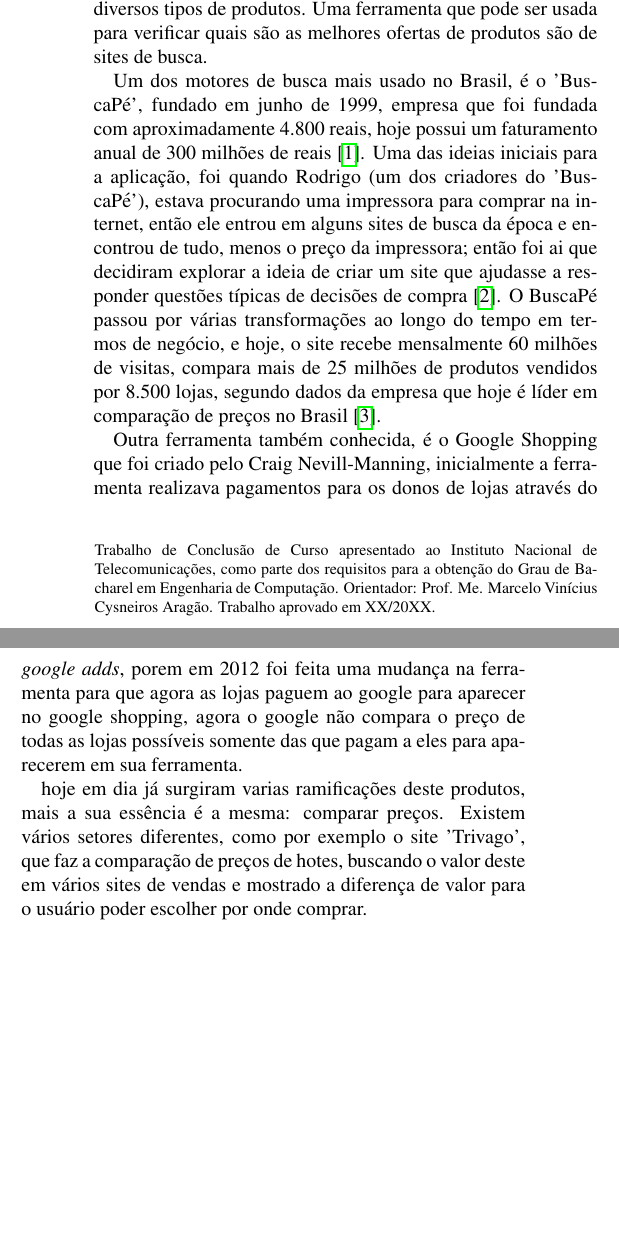
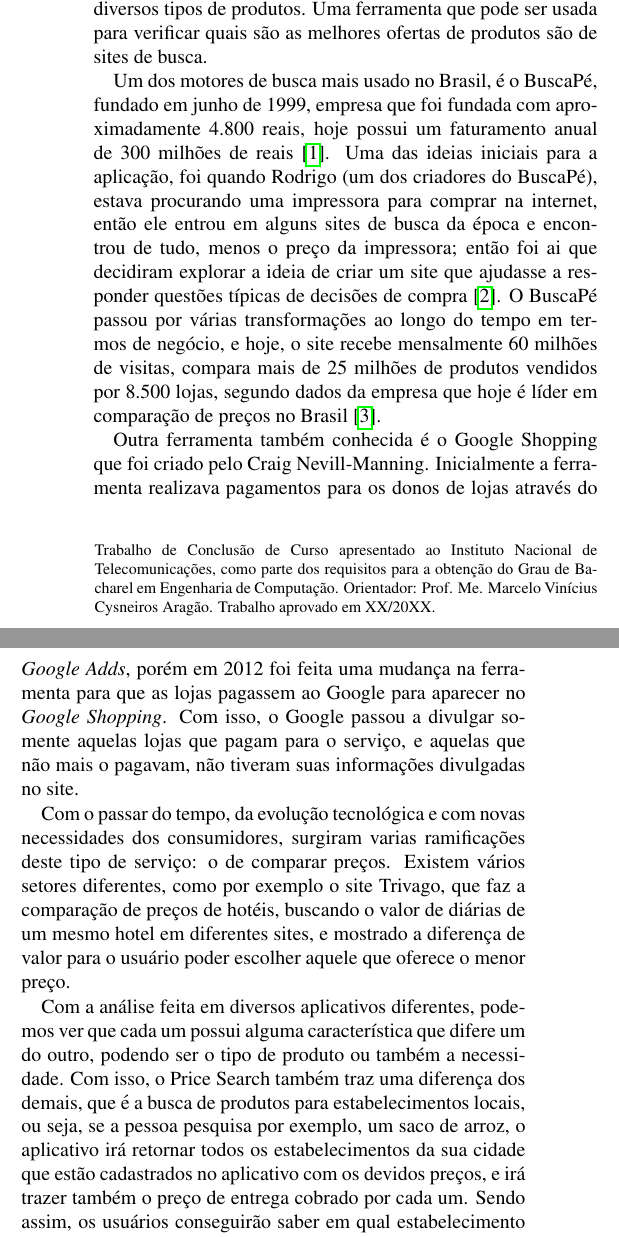
Before and after one commit to price-search/paper, a LaTeX paper (main.tex, which reads secoes/03-trabalhos-relacionados.tex): two parts of the columns of page 1 of 4, joined at a grey line, cut so that both start at the same text, the shorter picture padded with empty space. Compiled offline with pdfLaTeX.

Commit message:
Updates from Overleaf

```diff
--- a/secoes/03-trabalhos-relacionados.tex
+++ b/secoes/03-trabalhos-relacionados.tex
@@ -1,9 +1,10 @@
 \section{Trabalhos Relacionados}
-
 No mundo cotidiano, vê-se a grande disponibilidade e ofertas de produtos em vários tipos de estabelecimentos, sejam eles: lojas, mercados, farmácias e pequenas lojas que vendem os mais diversos tipos de produtos. Uma ferramenta que pode ser usada para verificar quais são as melhores ofertas de produtos são de sites de busca.
 
-Um dos motores de busca mais usado no Brasil, é o 'BuscaPé', fundado em junho de 1999, empresa que foi fundada com aproximadamente 4.800 reais, hoje possui um faturamento anual de 300 milhões de reais \cite{EmídiaFelipe2017BUSCAPÉ}. Uma das ideias iniciais para a aplicação, foi quando Rodrigo (um dos criadores do 'BuscaPé'), estava procurando uma impressora para comprar na internet, então ele entrou em alguns sites de busca da época e encontrou de tudo, menos o preço da impressora; então foi ai que decidiram explorar a ideia de criar um site que ajudasse a responder questões típicas de decisões de compra \cite{Arruda2011BuscaPé}. O BuscaPé passou por várias transformações ao longo do tempo em termos de negócio, e hoje, o site recebe mensalmente 60 milhões de visitas, compara mais de 25 milhões de produtos vendidos por 8.500 lojas, segundo dados da empresa que hoje é líder em comparação de preços no Brasil \cite{HELOÍSA2017Startups}.
+Um dos motores de busca mais usado no Brasil, é o BuscaPé, fundado em junho de 1999, empresa que foi fundada com aproximadamente 4.800 reais, hoje possui um faturamento anual de 300 milhões de reais \cite{EmídiaFelipe2017BUSCAPÉ}. Uma das ideias iniciais para a aplicação, foi quando Rodrigo (um dos criadores do BuscaPé), estava procurando uma impressora para comprar na internet, então ele entrou em alguns sites de busca da época e encontrou de tudo, menos o preço da impressora; então foi ai que decidiram explorar a ideia de criar um site que ajudasse a responder questões típicas de decisões de compra \cite{Arruda2011BuscaPé}. O BuscaPé passou por várias transformações ao longo do tempo em termos de negócio, e hoje, o site recebe mensalmente 60 milhões de visitas, compara mais de 25 milhões de produtos vendidos por 8.500 lojas, segundo dados da empresa que hoje é líder em comparação de preços no Brasil \cite{HELOÍSA2017Startups}.
 
-Outra ferramenta também conhecida, é o Google Shopping que foi criado pelo Craig Nevill-Manning, inicialmente a ferramenta realizava pagamentos para os donos de lojas através do \textit{google adds}, porem em 2012 foi feita uma mudança na ferramenta para que agora as lojas paguem ao google para aparecer no google shopping, agora o google não compara o preço de todas as lojas possíveis somente das que pagam a eles para aparecerem em sua ferramenta.
+Outra ferramenta também conhecida é o Google Shopping que foi criado pelo Craig Nevill-Manning. Inicialmente a ferramenta realizava pagamentos para os donos de lojas através do \textit{Google Adds}, porém em 2012 foi feita uma mudança na ferramenta para que as lojas pagassem ao Google para aparecer no \textit{Google Shopping}. Com isso, o Google passou a divulgar somente aquelas lojas que pagam para o serviço, e aquelas que não mais o pagavam, não tiveram suas informações divulgadas no site.
 
-hoje em dia já surgiram varias ramificações deste produtos, mais a sua essência é a mesma: comparar preços. Existem vários setores diferentes, como por exemplo o site 'Trivago', que faz a comparação de preços de hotes, buscando o valor deste em vários sites de vendas e mostrado a diferença de valor para o usuário poder escolher por onde comprar.
+Com o passar do tempo, da evolução tecnológica e com novas necessidades dos consumidores, surgiram varias ramificações deste tipo de serviço: o de comparar preços. Existem vários setores diferentes, como por exemplo o site Trivago, que faz a comparação de preços de hotéis, buscando o valor de diárias de um mesmo hotel em diferentes sites, e mostrado a diferença de valor para o usuário poder escolher aquele que oferece o menor preço.
+
+Com a análise feita em diversos aplicativos diferentes, podemos ver que cada um possui alguma característica que difere um do outro, podendo ser o tipo de produto ou também a necessidade. Com isso, o Price Search também traz uma diferença dos demais, que é a busca de produtos para estabelecimentos locais, ou seja, se a pessoa pesquisa por exemplo, um saco de arroz, o aplicativo irá retornar todos os estabelecimentos da sua cidade que estão cadastrados no aplicativo com os devidos preços, e irá trazer também o preço de entrega cobrado por cada um. Sendo assim, os usuários conseguirão saber em qual estabelecimento sua compra saíra com um menor custo sem sair de casa.
```
